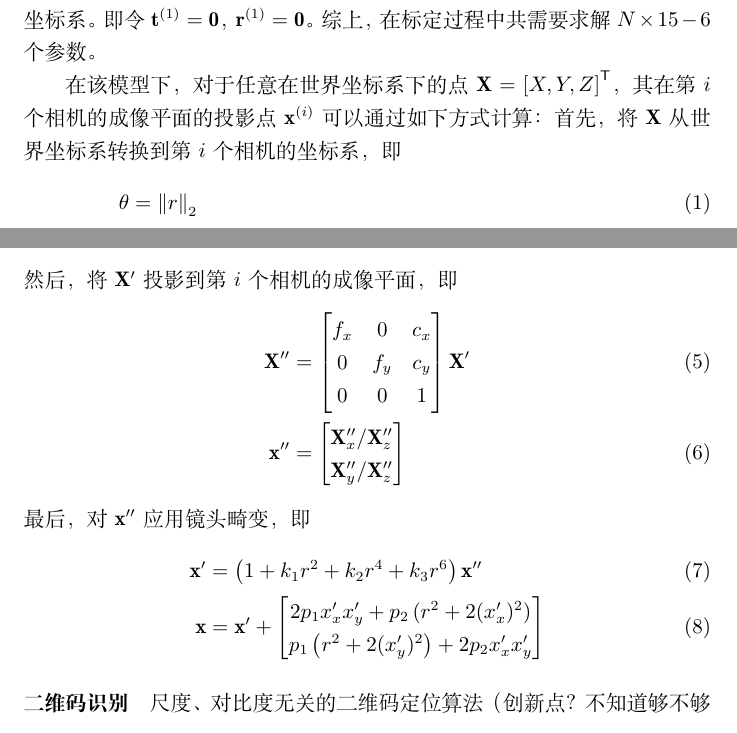
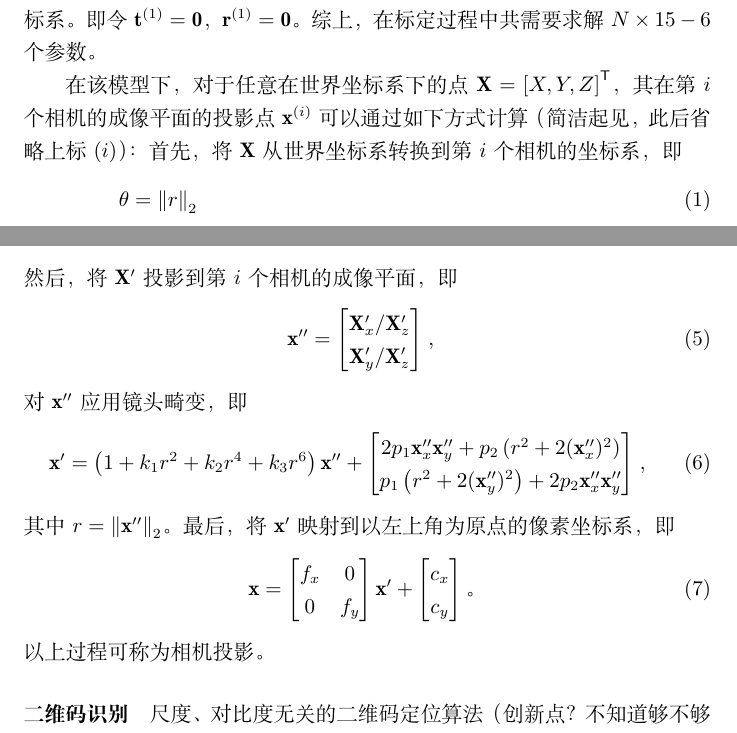
Before and after one commit to huww98/master-thesis, a LaTeX document (main.tex): two parts of page 4 of 6, joined at a grey line, cut so that both start at the same text. Compiled offline with XeLaTeX.

Commit message:
correction for camera projection.

```diff
--- a/main.tex
+++ b/main.tex
@@ -79,7 +79,7 @@
 即令$\mathbf{t}^{(1)}=\mathbf{0}$，$\mathbf{r}^{(1)}=\mathbf{0}$。
 综上，在标定过程中共需要求解$N\times 15 - 6$个参数。
 
-在该模型下，对于任意在世界坐标系下的点$\mathbf{X}=\left[X,Y,Z\right]^\mathsf{T}$，其在第$i$个相机的成像平面的投影点$\mathbf{x}^{(i)}$可以通过如下方式计算：
+在该模型下，对于任意在世界坐标系下的点$\mathbf{X}=\left[X,Y,Z\right]^\mathsf{T}$，其在第$i$个相机的成像平面的投影点$\mathbf{x}^{(i)}$可以通过如下方式计算（简洁起见，此后省略上标$(i)$）：
 首先，将$\mathbf{X}$从世界坐标系转换到第$i$个相机的坐标系，即
 \begin{align}
     \theta &= \left\|r\right\|_2 \\
@@ -89,29 +89,27 @@
          \hat{\mathbf{r}}_z & 0    & -\hat{\mathbf{r}}_x \\
         -\hat{\mathbf{r}}_y &  \hat{\mathbf{r}}_x & 0
     \end{bmatrix} \\
-    \mathbf{X}' &= \mathbf{R} \mathbf{X} + \mathbf{t}
+    \mathbf{X}' &= \mathbf{R} \mathbf{X} + \mathbf{t}\text{，}
 \end{align}
 然后，将$\mathbf{X}'$投影到第$i$个相机的成像平面，即
-\begin{align}
-    \mathbf{X}'' &= \begin{bmatrix}
-        f_x & 0 & c_x \\
-        0 & f_y & c_y \\
-        0 & 0 & 1
-    \end{bmatrix} \mathbf{X}' \\
-    \mathbf{x}'' &= \begin{bmatrix}
-        \mathbf{X}''_x / \mathbf{X}''_z \\
-        \mathbf{X}''_y / \mathbf{X}''_z
-    \end{bmatrix}
-\end{align}
-最后，对$\mathbf{x}''$应用镜头畸变，即
-\begin{align}
-    \mathbf{x}' &= \left(1 + k_1 r^2 + k_2 r^4 + k_3 r^6\right) \mathbf{x}'' \\
-    \mathbf{x} &= \mathbf{x}' + \begin{bmatrix}
-        2 p_1 x'_x x'_y + p_2 \left(r^2 + 2 (x'_x)^2\right) \\
-        p_1 \left(r^2 + 2 (x'_y)^2\right) + 2 p_2 x'_x x'_y
-    \end{bmatrix}
-\end{align}
-
+\begin{equation}
+    \mathbf{x}'' = \begin{bmatrix}
+        \mathbf{X}'_x / \mathbf{X}'_z \\
+        \mathbf{X}'_y / \mathbf{X}'_z
+    \end{bmatrix}\text{，}
+\end{equation}
+对$\mathbf{x}''$应用镜头畸变，即
+\begin{equation}
+    \mathbf{x}' = \left(1 + k_1 r^2 + k_2 r^4 + k_3 r^6\right) \mathbf{x}'' + \begin{bmatrix}
+        2 p_1 \mathbf{x}''_x \mathbf{x}''_y + p_2 \left(r^2 + 2 (\mathbf{x}''_x)^2\right) \\
+        p_1 \left(r^2 + 2 (\mathbf{x}''_y)^2\right) + 2 p_2 \mathbf{x}''_x \mathbf{x}''_y
+    \end{bmatrix}\text{，}
+\end{equation}
+其中$r = \left\|\mathbf{x}''\right\|_2$。最后，将$\mathbf{x}'$映射到以左上角为原点的像素坐标系，即
+\begin{equation}
+    \mathbf{x} = \begin{bmatrix}f_x & 0 \\ 0 & f_y \end{bmatrix} \mathbf{x}' + \begin{bmatrix}c_x \\ c_y \end{bmatrix}\text{。}
+\end{equation}
+以上过程可称为相机投影。
 
 \paragraph{二维码识别}尺度、对比度无关的二维码定位算法（创新点？不知道够不够格）
 
```
Also changed, not shown: main.tex (4 more changed lines).
